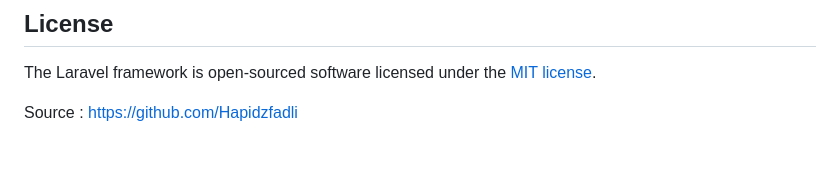
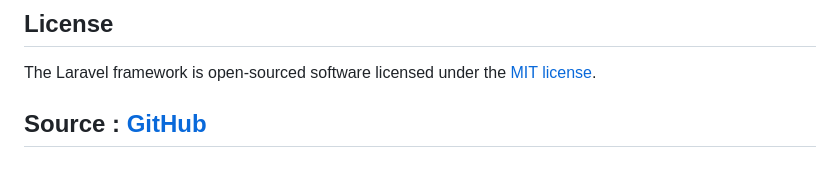
Before and after one commit to fatkhan05/ukk_ticket_bioskop, a Markdown page: README.md, the part around the change. Drawn GitHub-style.

```diff
--- a/README.md
+++ b/README.md
@@ -83,4 +83,4 @@ If you discover a security vulnerability within Laravel, please send an e-mail t
 The Laravel framework is open-sourced software licensed under the [MIT license](https://opensource.org/licenses/MIT).
 
 
-Source : https://github.com/Hapidzfadli
+## Source : [GitHub](https://github.com/Hapidzfadli)
```
